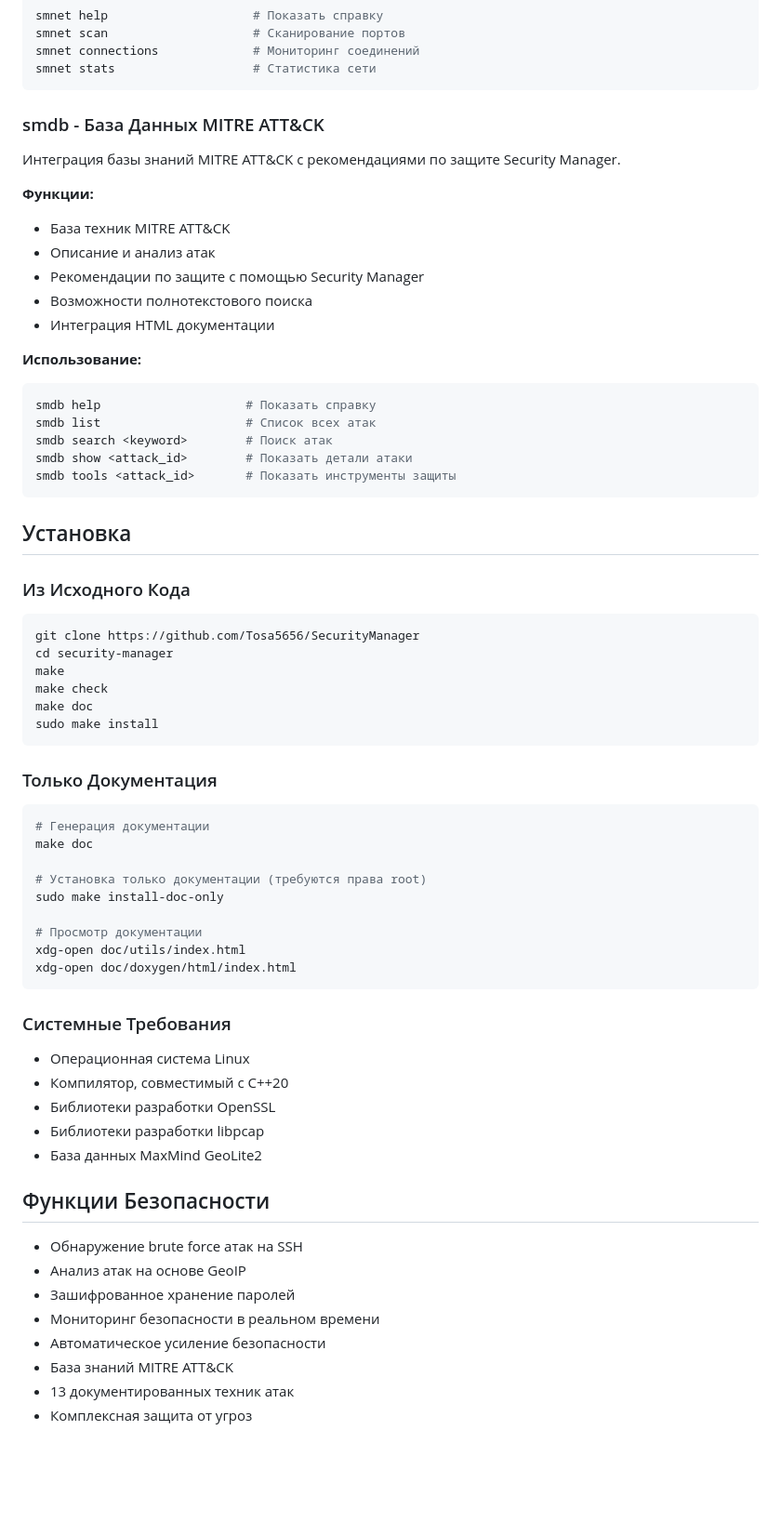
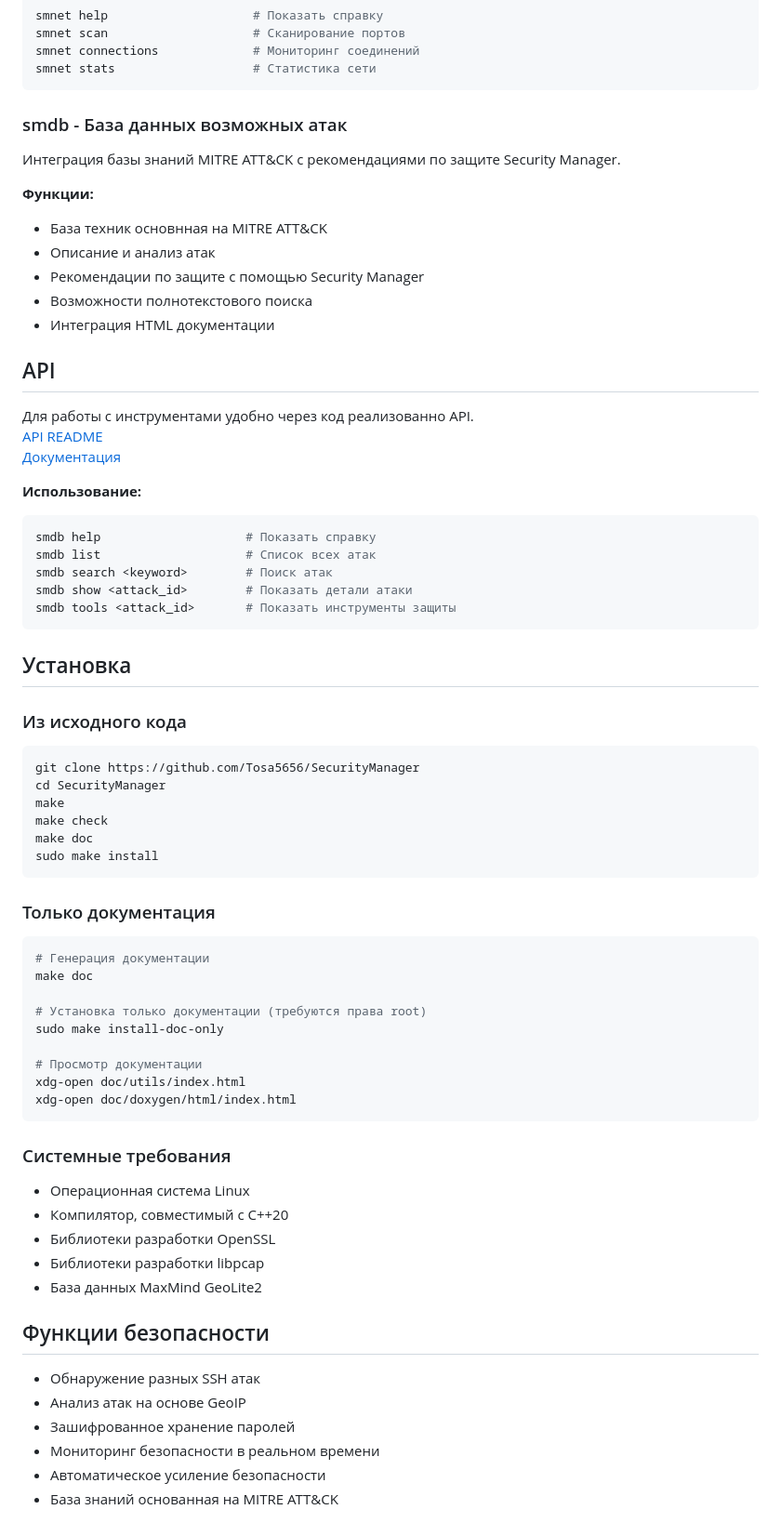
Before and after one commit to Tosa5656/SecurityManager, a Markdown page: README.md, the part around one of its changes. Shown at 93% size. Drawn GitHub-style; blank space fills up the shorter version.

````diff
--- a/README.md
+++ b/README.md
@@ -80,15 +85,20 @@ smnet connections             # Мониторинг соединений
 smnet stats                   # Статистика сети
 ```
 
-### smdb - База Данных MITRE ATT&CK
+### smdb - База данных возможных атак
 Интеграция базы знаний MITRE ATT&CK с рекомендациями по защите Security Manager.
 
 **Функции:**
-- База техник MITRE ATT&CK
+- База техник основнная на MITRE ATT&CK
 - Описание и анализ атак
 - Рекомендации по защите с помощью Security Manager
 - Возможности полнотекстового поиска
 - Интеграция HTML документации
+
+## API
+Для работы с инструментами удобно через код реализованно API.
+[API README](https://github.com/Tosa5656/SecurityManager/tree/master/api)
+[Документация](https://github.com/Tosa5656/SecurityManager/blob/master/doc/api/html/index.html)
 
 **Использование:**
 ```bash
@@ -101,17 +111,17 @@ smdb tools <attack_id>       # Показать инструменты защи
 
 ## Установка
 
-### Из Исходного Кода
+### Из исходного кода
 ```bash
 git clone https://github.com/Tosa5656/SecurityManager
-cd security-manager
+cd SecurityManager
 make
 make check
 make doc
 sudo make install
 ```
 
-### Только Документация
+### Только документация
 ```bash
 # Генерация документации
 make doc
@@ -124,19 +134,17 @@ xdg-open doc/utils/index.html
 xdg-open doc/doxygen/html/index.html
 ```
 
-### Системные Требования
+### Системные требования
 - Операционная система Linux
 - Компилятор, совместимый с C++20
 - Библиотеки разработки OpenSSL
 - Библиотеки разработки libpcap
 - База данных MaxMind GeoLite2
 
-## Функции Безопасности
-- Обнаружение brute force атак на SSH
+## Функции безопасности
+- Обнаружение разных SSH атак
 - Анализ атак на основе GeoIP
 - Зашифрованное хранение паролей
 - Мониторинг безопасности в реальном времени
 - Автоматическое усиление безопасности
-- База знаний MITRE ATT&CK
-- 13 документированных техник атак
-- Комплексная защита от угроз
+- База знаний основанная на MITRE ATT&CK
````
Also changed, not shown: other parts of README.md (+21 -16 lines).
